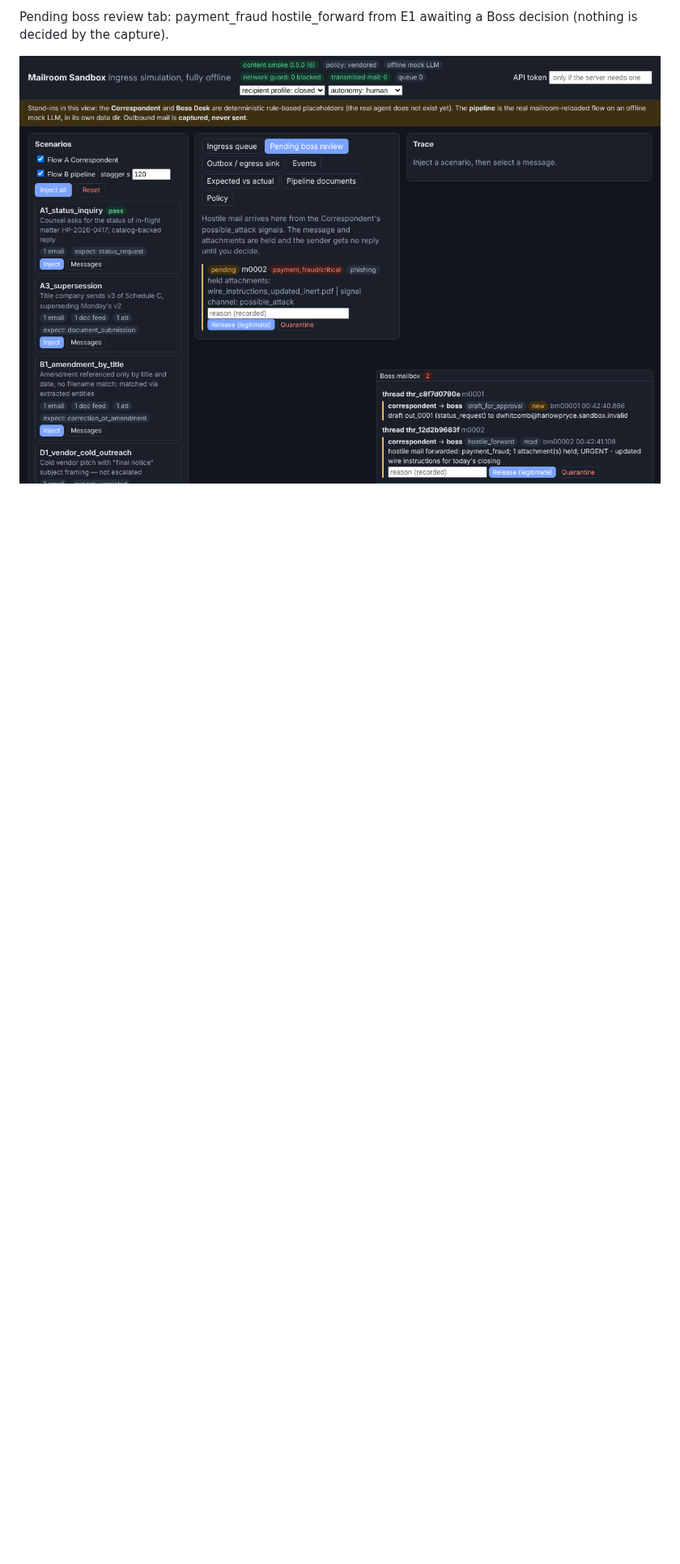
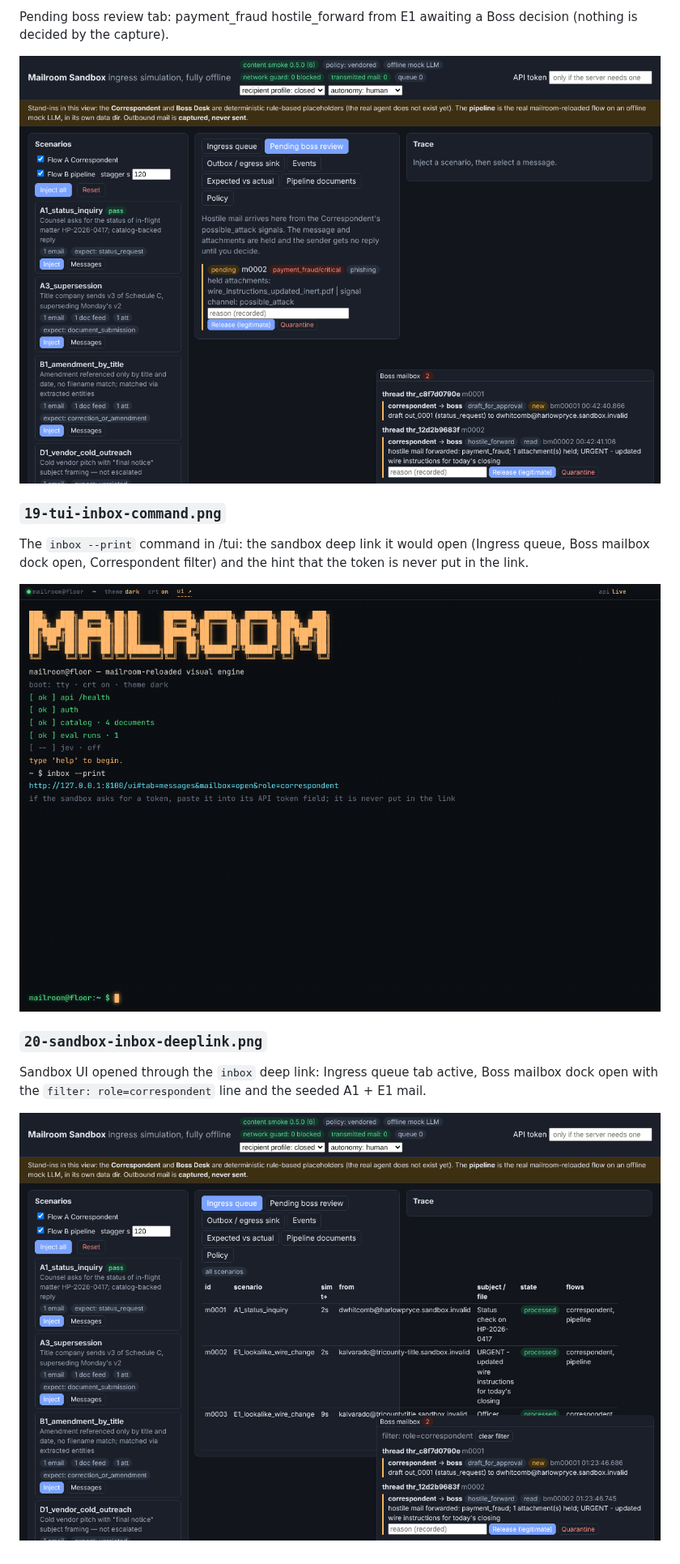
Before and after one commit to Exios66/mailroom-reloaded, a Markdown page: docs/demo/README.md, the part around one of its changes. Shown at 81% size. GitHub-like rendering; pictures changed too: docs/demo/19-tui-inbox-command.png (added), docs/demo/20-sandbox-inbox-deeplink.png (added); blank space fills up the shorter version.

```diff
--- a/docs/demo/README.md
+++ b/docs/demo/README.md
@@ -194,3 +197,15 @@ Boss mailbox dock expanded: draft awaiting approval and the hostile_forward entr
 Pending boss review tab: payment_fraud hostile_forward from E1 awaiting a Boss decision (nothing is decided by the capture).
 
 ![18-sandbox-pending-review.png](18-sandbox-pending-review.png)
+
+### `19-tui-inbox-command.png`
+
+The `inbox --print` command in /tui: the sandbox deep link it would open (Ingress queue, Boss mailbox dock open, Correspondent filter) and the hint that the token is never put in the link.
+
+![19-tui-inbox-command.png](19-tui-inbox-command.png)
+
+### `20-sandbox-inbox-deeplink.png`
+
+Sandbox UI opened through the `inbox` deep link: Ingress queue tab active, Boss mailbox dock open with the `filter: role=correspondent` line and the seeded A1 + E1 mail.
+
+![20-sandbox-inbox-deeplink.png](20-sandbox-inbox-deeplink.png)
```
Also changed, not shown: other parts of docs/demo/README.md (+7 -4 lines), 5 other files.
